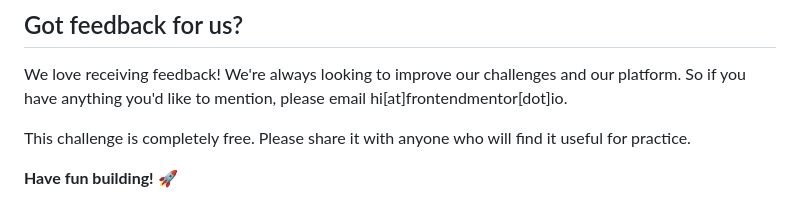
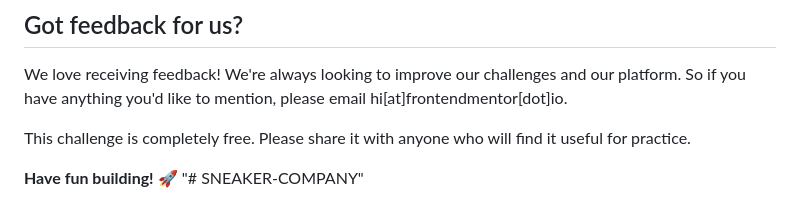
Before and after one commit to NajibMuhammadi/SNEAKER-COMPANY, a Markdown page: README.md, the part around the change. Drawn GitHub-style.

```diff
--- a/README.md
+++ b/README.md
@@ -94,3 +94,4 @@ We love receiving feedback! We're always looking to improve our challenges and o
 This challenge is completely free. Please share it with anyone who will find it useful for practice.
 
 **Have fun building!** 🚀
+"# SNEAKER-COMPANY"
```
